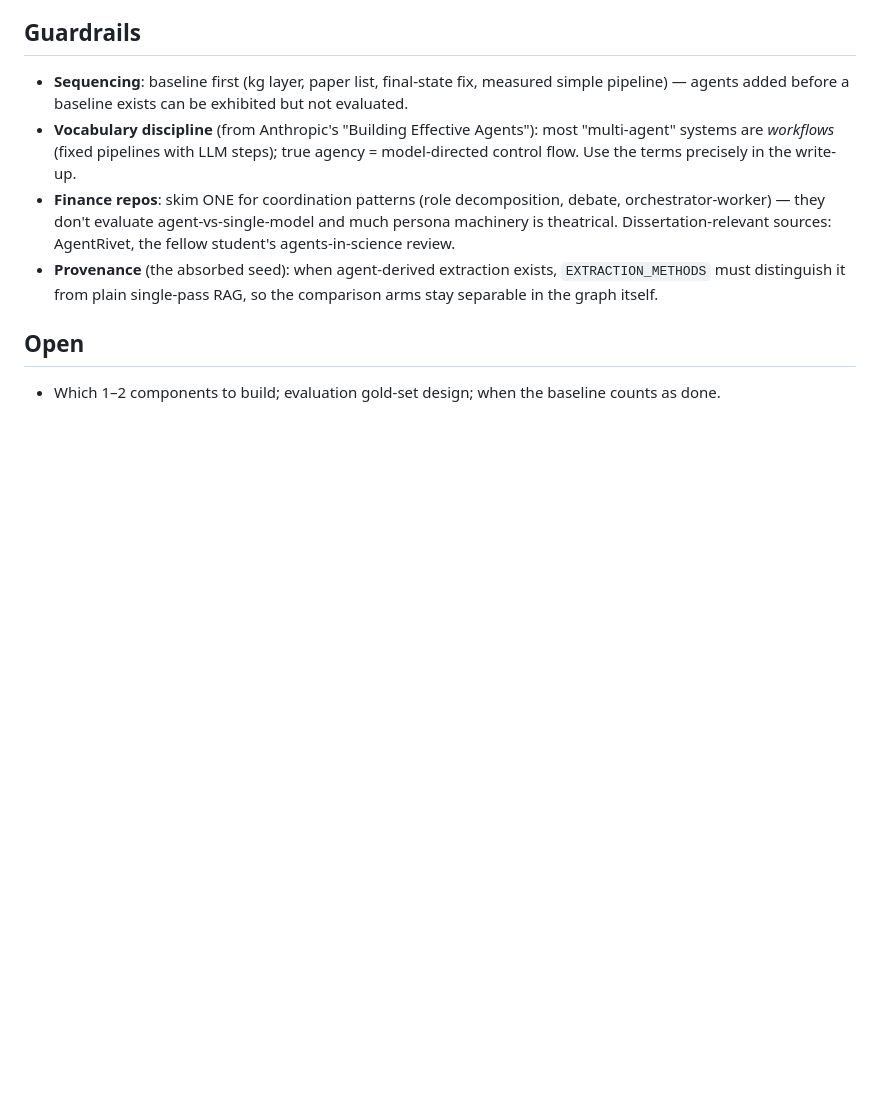
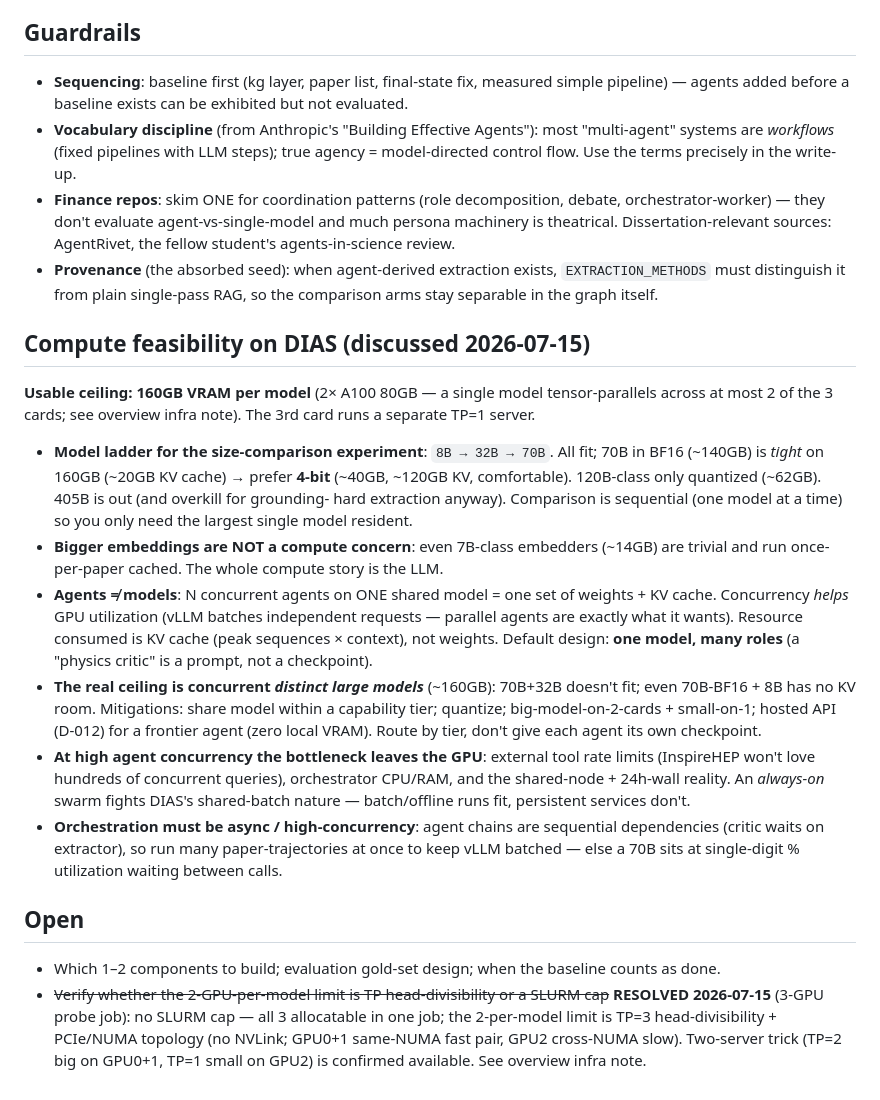
Before and after one commit to Rauljo/HEPCoverageKG, a Markdown page: vault/ideas/multi-agent-extension.md, the part around the change. GitHub-like rendering; blank space fills up the shorter version.

Commit message:
vault: record DIAS GPU compute feasibility (empirically verified)
Model ladder 8B->32B->70B fits; ~158GB usable per model (TP=2). 3-GPU probe
job confirms no SLURM cap but effective 2-cards-per-model limit from TP=3
head-divisibility + PCIe/NUMA topology (no NVLink; GPU0+1 fast pair, GPU2
cross-NUMA). Two-server trick (big TP=2 + small TP=1) confirmed available.
Compute-feasibility section added to multi-agent-extension idea.

Co-Authored-By: Claude Opus 4.8 <noreply@anthropic.com>

```diff
--- a/vault/ideas/multi-agent-extension.md
+++ b/vault/ideas/multi-agent-extension.md
@@ -71,6 +71,41 @@ Ship with two critics if time bites; fidelity critic is the research question's
   `EXTRACTION_METHODS` must distinguish it from plain single-pass RAG, so the comparison
   arms stay separable in the graph itself.
 
+## Compute feasibility on DIAS (discussed 2026-07-15)
+
+**Usable ceiling: 160GB VRAM per model** (2× A100 80GB — a single model tensor-parallels
+across at most 2 of the 3 cards; see overview infra note). The 3rd card runs a separate
+TP=1 server.
+
+- **Model ladder for the size-comparison experiment**: `8B → 32B → 70B`. All fit; 70B in
+  BF16 (~140GB) is *tight* on 160GB (~20GB KV cache) → prefer **4-bit** (~40GB, ~120GB KV,
+  comfortable). 120B-class only quantized (~62GB). 405B is out (and overkill for grounding-
+  hard extraction anyway). Comparison is sequential (one model at a time) so you only need
+  the largest single model resident.
+- **Bigger embeddings are NOT a compute concern**: even 7B-class embedders (~14GB) are
+  trivial and run once-per-paper cached. The whole compute story is the LLM.
+- **Agents ≠ models**: N concurrent agents on ONE shared model = one set of weights + KV
+  cache. Concurrency *helps* GPU utilization (vLLM batches independent requests — parallel
+  agents are exactly what it wants). Resource consumed is KV cache (peak sequences ×
+  context), not weights. Default design: **one model, many roles** (a "physics critic" is a
+  prompt, not a checkpoint).
+- **The real ceiling is concurrent *distinct large models*** (~160GB): 70B+32B doesn't fit;
+  even 70B-BF16 + 8B has no KV room. Mitigations: share model within a capability tier;
+  quantize; big-model-on-2-cards + small-on-1; hosted API (D-012) for a frontier agent (zero
+  local VRAM). Route by tier, don't give each agent its own checkpoint.
+- **At high agent concurrency the bottleneck leaves the GPU**: external tool rate limits
+  (InspireHEP won't love hundreds of concurrent queries), orchestrator CPU/RAM, and the
+  shared-node + 24h-wall reality. An *always-on* swarm fights DIAS's shared-batch nature —
+  batch/offline runs fit, persistent services don't.
+- **Orchestration must be async / high-concurrency**: agent chains are sequential
+  dependencies (critic waits on extractor), so run many paper-trajectories at once to keep
+  vLLM batched — else a 70B sits at single-digit % utilization waiting between calls.
+
 ## Open
 
 - Which 1–2 components to build; evaluation gold-set design; when the baseline counts as done.
+- ~~Verify whether the 2-GPU-per-model limit is TP head-divisibility or a SLURM cap~~
+  **RESOLVED 2026-07-15** (3-GPU probe job): no SLURM cap — all 3 allocatable in one job;
+  the 2-per-model limit is TP=3 head-divisibility + PCIe/NUMA topology (no NVLink; GPU0+1
+  same-NUMA fast pair, GPU2 cross-NUMA slow). Two-server trick (TP=2 big on GPU0+1, TP=1
+  small on GPU2) is confirmed available. See overview infra note.
```
Also changed, not shown: vault/overview.md (+10 -1 lines).
